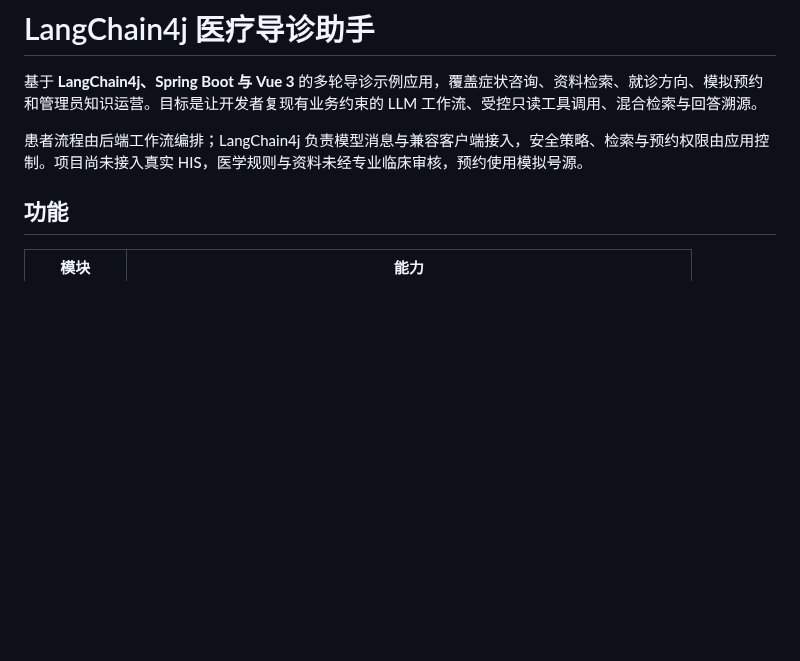
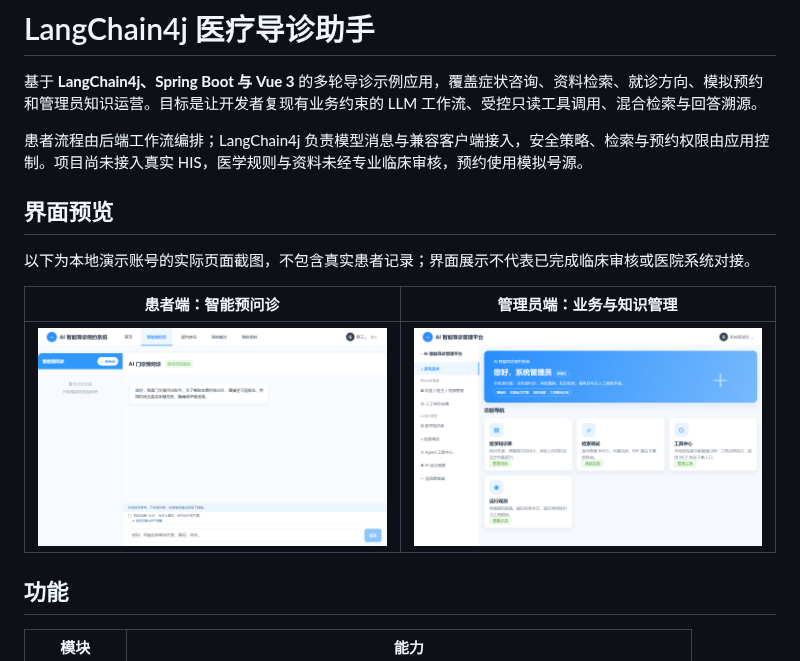
Before and after one commit to Y3148y/Smart-Healthcare-System, a Markdown page: README.md, the part around the change. Drawn GitHub-style; pictures changed too: docs/images/admin-dashboard.png (added), docs/images/patient-triage.png (added); blank space fills up the shorter version.

Commit message:
docs: add verified demo screenshots to README

```diff
--- a/README.md
+++ b/README.md
@@ -3,6 +3,14 @@
 基于 **LangChain4j、Spring Boot 与 Vue 3** 的多轮导诊示例应用，覆盖症状咨询、资料检索、就诊方向、模拟预约和管理员知识运营。目标是让开发者复现有业务约束的 LLM 工作流、受控只读工具调用、混合检索与回答溯源。
 
 患者流程由后端工作流编排；LangChain4j 负责模型消息与兼容客户端接入，安全策略、检索与预约权限由应用控制。项目尚未接入真实 HIS，医学规则与资料未经专业临床审核，预约使用模拟号源。
+
+## 界面预览
+
+以下为本地演示账号的实际页面截图，不包含真实患者记录；界面展示不代表已完成临床审核或医院系统对接。
+
+| 患者端：智能预问诊 | 管理员端：业务与知识管理 |
+| --- | --- |
+| <img src="docs/images/patient-triage.png" alt="患者端智能预问诊页面，显示新会话和输入框" width="640"> | <img src="docs/images/admin-dashboard.png" alt="管理员端首页，显示科室、知识库及运行观测入口" width="640"> |
 
 ## 功能
 
```
Also changed, not shown: 3 other files.
